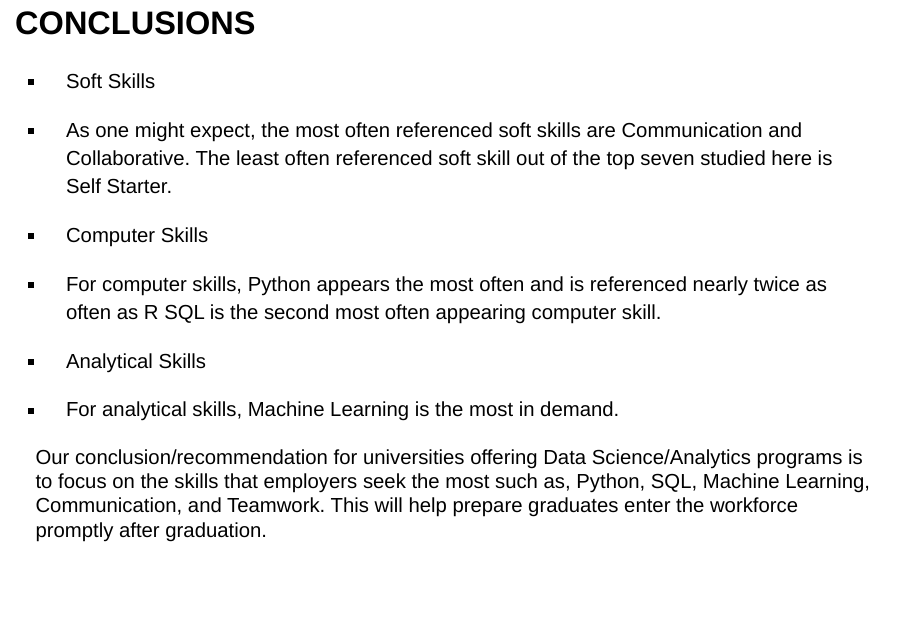
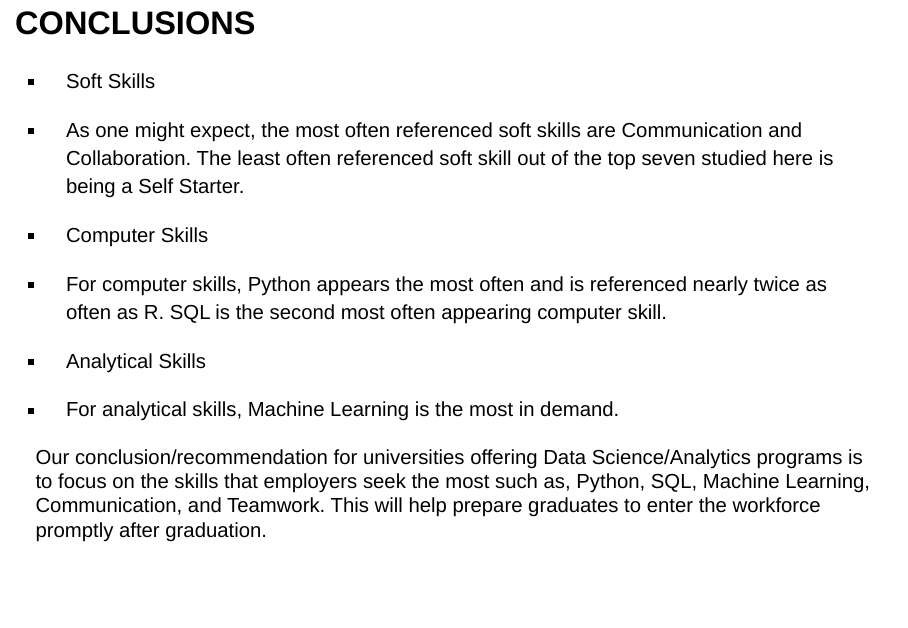
Before and after one commit to swigodsky/Project_3, an R Markdown document (Project 3 Saturday Update.Rmd): page 16 of 16. Rendered offline with R 4.5, knitr and Pandoc, with nearby package versions; some code elsewhere in the file could not run offline.

Commit message:
update project 3
I made a few grammatical changes

```diff
--- a/Project 3 Saturday Update.Rmd
+++ b/Project 3 Saturday Update.Rmd
@@ -207,12 +207,12 @@ wordcloud(dsCloud, max.words = 50, random.order = FALSE, scale=c(3,.3),random.co
 ### CONCLUSIONS
 
 * Soft Skills
-+ As one might expect, the most often referenced soft skills are Communication and Collaborative. The least often referenced soft skill out of the top seven studied here is Self Starter.
++ As one might expect, the most often referenced soft skills are Communication and Collaboration. The least often referenced soft skill out of the top seven studied here is being a Self Starter.
 
 * Computer Skills
-+ For computer skills, Python appears the most often and is referenced nearly twice as often as R SQL is the second most often appearing computer skill.
++ For computer skills, Python appears the most often and is referenced nearly twice as often as R. SQL is the second most often appearing computer skill.
 
 * Analytical Skills
 + For analytical skills, Machine Learning is the most in demand.
 
-Our conclusion/recommendation for universities offering Data Science/Analytics programs is to focus on the skills that employers seek the most such as, Python, SQL, Machine Learning, Communication, and Teamwork. This will help prepare graduates enter the workforce promptly after graduation.
+Our conclusion/recommendation for universities offering Data Science/Analytics programs is to focus on the skills that employers seek the most such as, Python, SQL, Machine Learning, Communication, and Teamwork. This will help prepare graduates to enter the workforce promptly after graduation.
```
Also changed, not shown: Project 3 Saturday Update.Rmd (2 more changed lines).
